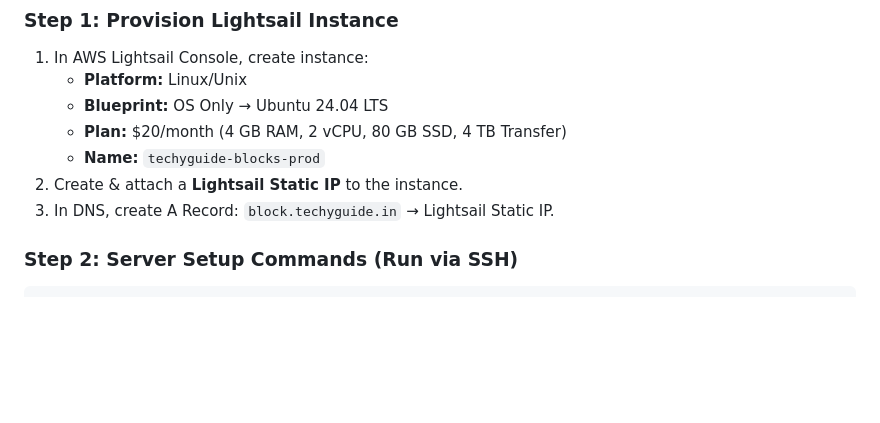
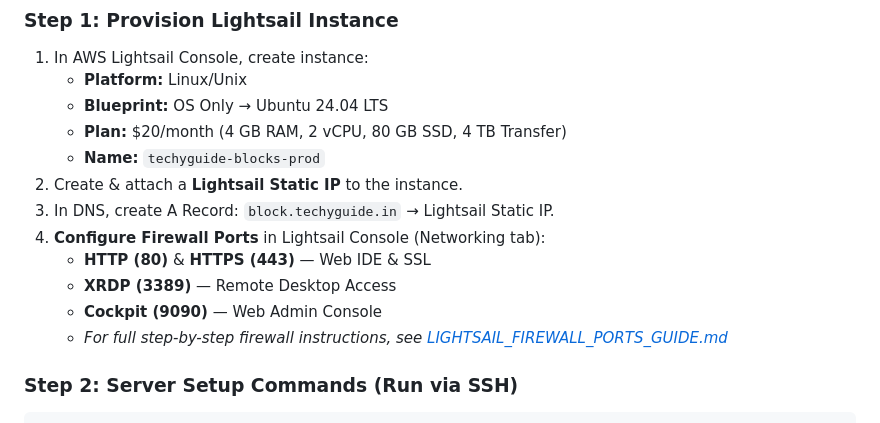
Before and after one commit to diptiban1987/esp32blockcodes, a Markdown page: aws/LIGHTSAIL_RESPONSE_AND_GUIDE.md, the part around the change. Rendered like a GitHub page; blank space fills up the shorter version.

```diff
--- a/aws/LIGHTSAIL_RESPONSE_AND_GUIDE.md
+++ b/aws/LIGHTSAIL_RESPONSE_AND_GUIDE.md
@@ -94,6 +94,12 @@ We **100% agree** with the team's suggestion to use **AWS Lightsail** (4 GB RAM
    - **Name:** `techyguide-blocks-prod`
 2. Create & attach a **Lightsail Static IP** to the instance.
 3. In DNS, create A Record: `block.techyguide.in` → Lightsail Static IP.
+4. **Configure Firewall Ports** in Lightsail Console (Networking tab):
+   - **HTTP (80)** & **HTTPS (443)** — Web IDE & SSL
+   - **XRDP (3389)** — Remote Desktop Access
+   - **Cockpit (9090)** — Web Admin Console
+   - *For full step-by-step firewall instructions, see [LIGHTSAIL_FIREWALL_PORTS_GUIDE.md](LIGHTSAIL_FIREWALL_PORTS_GUIDE.md)*
+
 
 ### Step 2: Server Setup Commands (Run via SSH)
 
```
Also changed, not shown: aws/LIGHTSAIL_FIREWALL_PORTS_GUIDE.md (added, +128 -0 lines), aws/README.md (+5 -0 lines).
